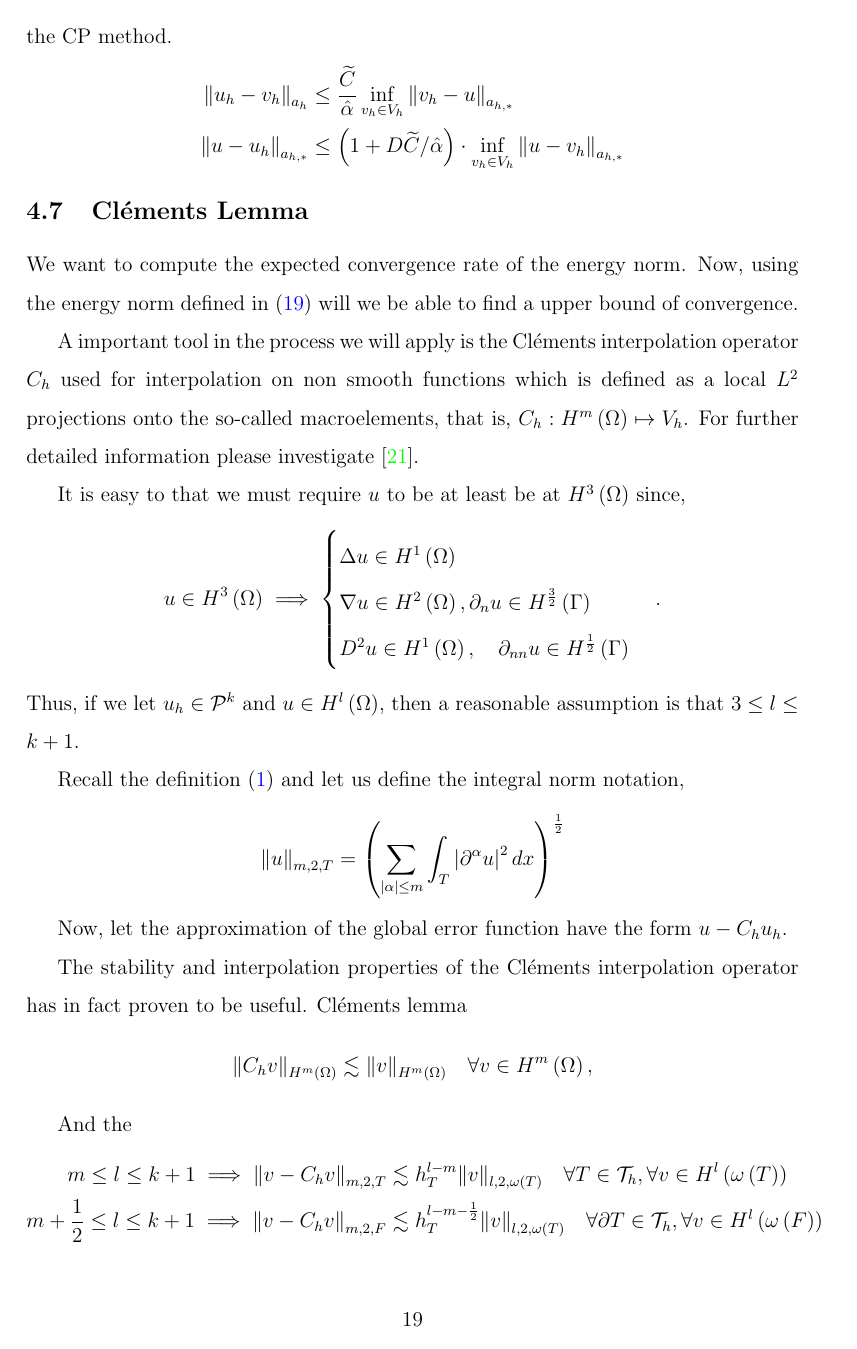
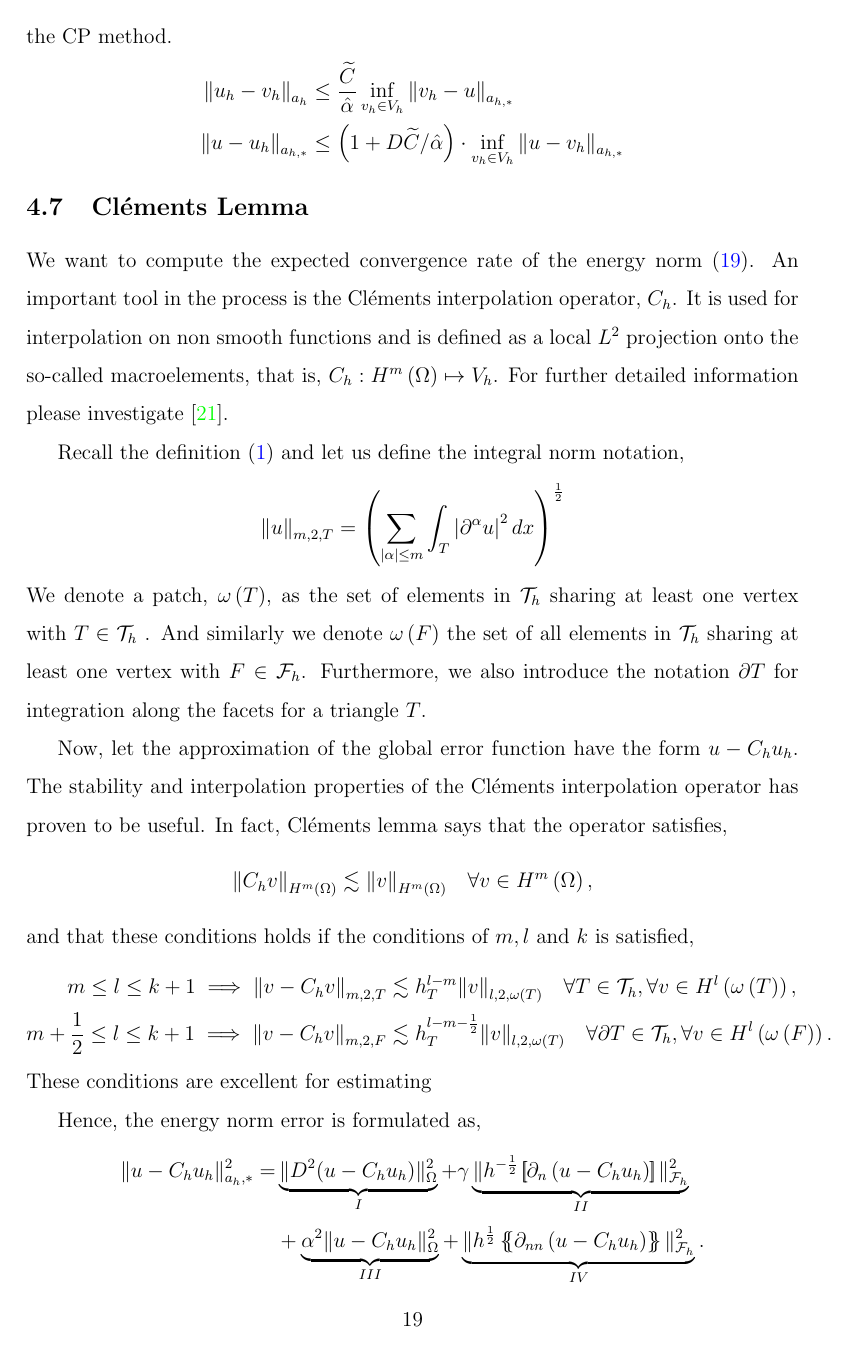
Before and after one commit to isakhammer/master_thesis, a LaTeX document (latex/main.tex, which reads latex/CIP.tex): page 20 of 33. Compiled offline with pdfLaTeX.

Commit message:
Cleanup Lemma chapter

```diff
--- a/latex/CIP.tex
+++ b/latex/CIP.tex
@@ -395,43 +395,34 @@ Observe that we now have $ \| u_{h} - v_{h} \|_{ a_{h} }^{  }   \le \frac{\widet
 \label{sub:clements_lemma}
 
 
-We want to compute the expected convergence rate of the energy norm.
-Now, using the energy norm defined in \eqref{eq:A_energy_norm} will we be able to find a upper bound of convergence.
+We want to compute the expected convergence rate of the energy norm \eqref{eq:A_energy_norm}. An important tool in the process is the Cléments interpolation operator, $C_{h}$.
+It is used for interpolation on non smooth functions and is defined as a local $L^{2}$ projection onto the so-called macroelements, that is, $C_{h}: H^{m} \left( \Omega  \right) \mapsto V_{h}$. For further detailed information please investigate \cite{ern04}.
 
-
-A important tool in the process we will apply is the Cléments interpolation operator $C_{h}$ used for interpolation on non smooth
-functions which is defined as a local $L^{2}$ projections onto the so-called macroelements, that is, $C_{h}: H^{m} \left( \Omega  \right) \mapsto V_{h}$. For further detailed information please investigate \cite{ern04}.
-
-It is easy to that we must require $u$ to be at least be at $H^{3}\left( \Omega  \right) $ since,
-\[
-u \in H^3\left( \Omega  \right)  \implies \begin{cases}
-    \Delta u \in  H^{1}\left( \Omega  \right ) \\
-    \nabla u \in H^2\left( \Omega  \right), \partial _{n} u \in H^{\frac{3}{2}}\left( \Gamma  \right) \\
-    D^2u \in H^{1} \left( \Omega  \right), \quad  \partial _{nn}u \in  H^{\frac{1}{2}}\left( \Gamma  \right)
-\end{cases}.
-\]
-Thus, if we let $u_{h} \in \mathcal{P} ^{k}$ and $u \in  H^{l}\left( \Omega  \right) $, then a reasonable assumption is that $3 \le  l \le k+1$.
 
 Recall the definition \eqref{eq:mixed_derivative} and let us define the integral norm notation,
 \[
 \| u \|_{ m,2,T }^{  } = \left( \sum_{ \left\lvert \alpha  \right\rvert \le m}^{} \int_{T}^{}  \left\lvert  \partial ^{\alpha } u \right\rvert^{2} dx   \right)^{\frac{1}{2}}
 \]
+We denote a patch, $\omega \left( T \right) $, as the set of elements in $\mathcal{T} _{h}$  sharing at least one vertex with $T \in \mathcal{T} _{h}$ . And similarly we denote $\omega \left( F \right) $ the set of all elements in $\mathcal{T}_{h} $
+sharing at least one vertex with $F \in  \mathcal{F} _{h}$.
+Furthermore, we also introduce the notation $\partial T$ for integration along the facets for a triangle $T$.
 
 Now, let the approximation of the global error function have the form $u - C_{h}u_{h}$.
-
-The stability and interpolation properties of the Cléments interpolation operator has in fact proven to be useful. Cléments lemma
+The stability and interpolation properties of the Cléments interpolation operator has proven to be useful. In fact, Cléments lemma says that the operator satisfies,
 \[
  \| C_{h} v \|_{H^{m}\left( \Omega  \right)   }^{  } \lesssim \| v \|_{ H^{m}\left( \Omega  \right)  }^{  } \quad \forall v \in H^{m}\left( \Omega  \right),
 \]
-
-And the
+and that these conditions holds if the conditions of $m,l$ and $k$ is satisfied,
 \[
     \begin{split}
       m\le l \le k+1  \implies \| v - C_{h} v \|_{ m,2,T   }^{  }  &  \lesssim h^{l-m}_{T} \| v \|_{l,2,\omega \left( T \right)  }^{  } \quad  \forall T \in \mathcal{T} _{h}, \forall v \in H^{l}\left( \omega \left( T \right)
-      \right) \\
-      m +\frac{1}{2}\le l \le k+1  \implies \| v - C_{h} v \|_{ m,2,F }^{  } & \lesssim h^{l-m- \frac{1}{2}}_{T} \| v \|_{l,2,\omega \left( T \right)  }^{  } \quad  \forall \partial T \in \mathcal{T} _{h}, \forall v \in H^{l}\left( \omega \left( F \right)  \right)
+      \right), \\
+      m +\frac{1}{2}\le l \le k+1  \implies \| v - C_{h} v \|_{ m,2,F }^{  } & \lesssim h^{l-m- \frac{1}{2}}_{T} \| v \|_{l,2,\omega \left( T \right)  }^{  } \quad  \forall \partial T \in \mathcal{T} _{h}, \forall v \in H^{l}\left( \omega \left( F
+      \right)  \right).
     \end{split}
 \]
+These conditions are excellent for estimating
+
 
 Hence,
 the energy norm error is formulated as, \[
```
Also changed, not shown: latex/CIP.tex (16 more changed lines).
